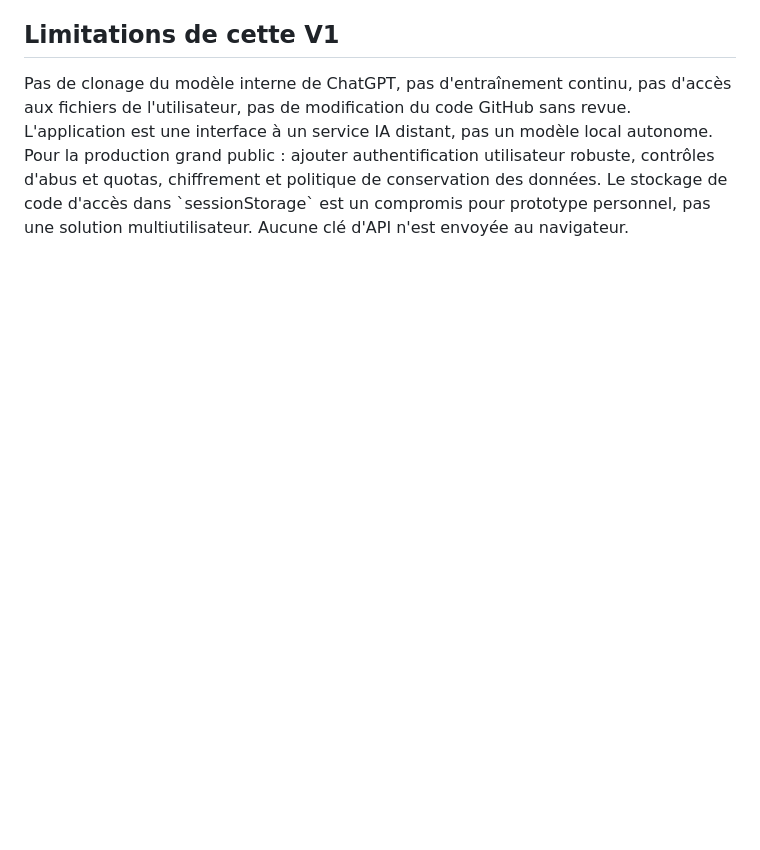
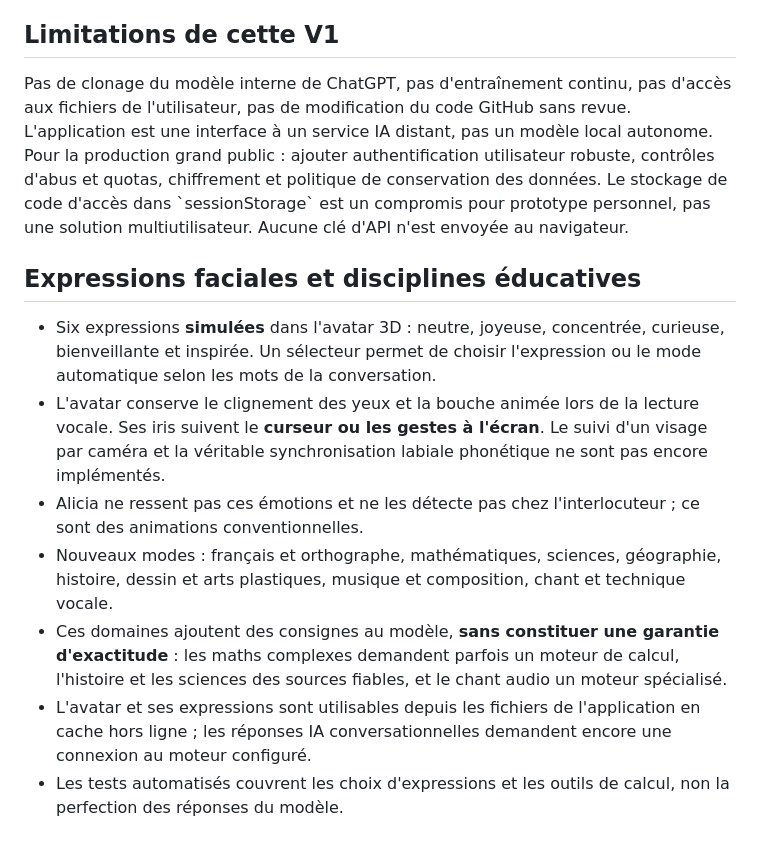
Before and after one commit to davidderetour-ai/echecs-jeux-ia, a Markdown page: assistant-ia/README.md, the part around the change. GitHub-like rendering; blank space fills up the shorter version.

Commit message:
Documenter expressions du visage et nouvelles compétences pédagogiques

```diff
--- a/assistant-ia/README.md
+++ b/assistant-ia/README.md
@@ -42,3 +42,12 @@ Le mode **Analyse et vérification de données** invite Alicia à distinguer obs
 
 ## Limitations de cette V1
 Pas de clonage du modèle interne de ChatGPT, pas d'entraînement continu, pas d'accès aux fichiers de l'utilisateur, pas de modification du code GitHub sans revue. L'application est une interface à un service IA distant, pas un modèle local autonome. Pour la production grand public : ajouter authentification utilisateur robuste, contrôles d'abus et quotas, chiffrement et politique de conservation des données. Le stockage de code d'accès dans \`sessionStorage\` est un compromis pour prototype personnel, pas une solution multiutilisateur. Aucune clé d'API n'est envoyée au navigateur.
+
+## Expressions faciales et disciplines éducatives
+- Six expressions **simulées** dans l'avatar 3D : neutre, joyeuse, concentrée, curieuse, bienveillante et inspirée. Un sélecteur permet de choisir l'expression ou le mode automatique selon les mots de la conversation.
+- L'avatar conserve le clignement des yeux et la bouche animée lors de la lecture vocale. Ses iris suivent le **curseur ou les gestes à l'écran**. Le suivi d'un visage par caméra et la véritable synchronisation labiale phonétique ne sont pas encore implémentés.
+- Alicia ne ressent pas ces émotions et ne les détecte pas chez l'interlocuteur ; ce sont des animations conventionnelles.
+- Nouveaux modes : français et orthographe, mathématiques, sciences, géographie, histoire, dessin et arts plastiques, musique et composition, chant et technique vocale.
+- Ces domaines ajoutent des consignes au modèle, **sans constituer une garantie d'exactitude** : les maths complexes demandent parfois un moteur de calcul, l'histoire et les sciences des sources fiables, et le chant audio un moteur spécialisé.
+- L'avatar et ses expressions sont utilisables depuis les fichiers de l'application en cache hors ligne ; les réponses IA conversationnelles demandent encore une connexion au moteur configuré.
+- Les tests automatisés couvrent les choix d'expressions et les outils de calcul, non la perfection des réponses du modèle.
```
